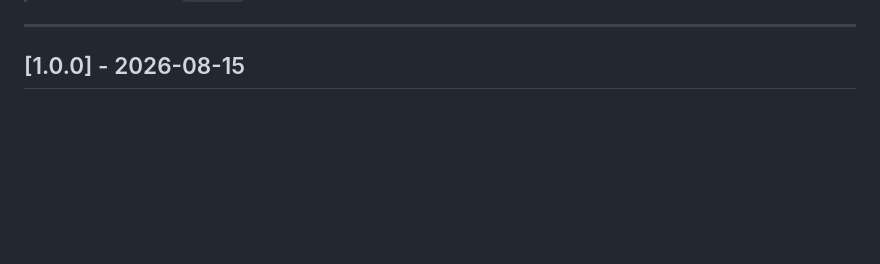
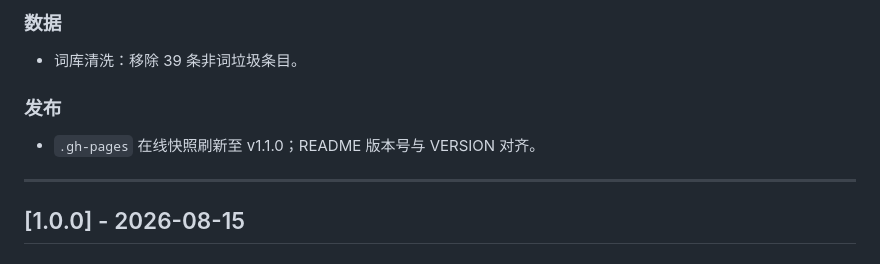
Before and after one commit to Asthxx/mindspeak, a Markdown page: CHANGELOG.md, the part around one of its changes. Rendered like a GitHub page; blank space fills up the shorter version.

Commit message:
docs: add v1.1.0 changelog entry (security audit fixes, hardening, data cleanup)

```diff
--- a/CHANGELOG.md
+++ b/CHANGELOG.md
@@ -12,3 +28,10 @@
+### 数据
+
+- 词库清洗：移除 39 条非词垃圾条目。
+
+### 发布
+
+- `.gh-pages` 在线快照刷新至 v1.1.0；README 版本号与 VERSION 对齐。
 
 ---
 
```
Also changed, not shown: other parts of CHANGELOG.md (+16 -0 lines).
